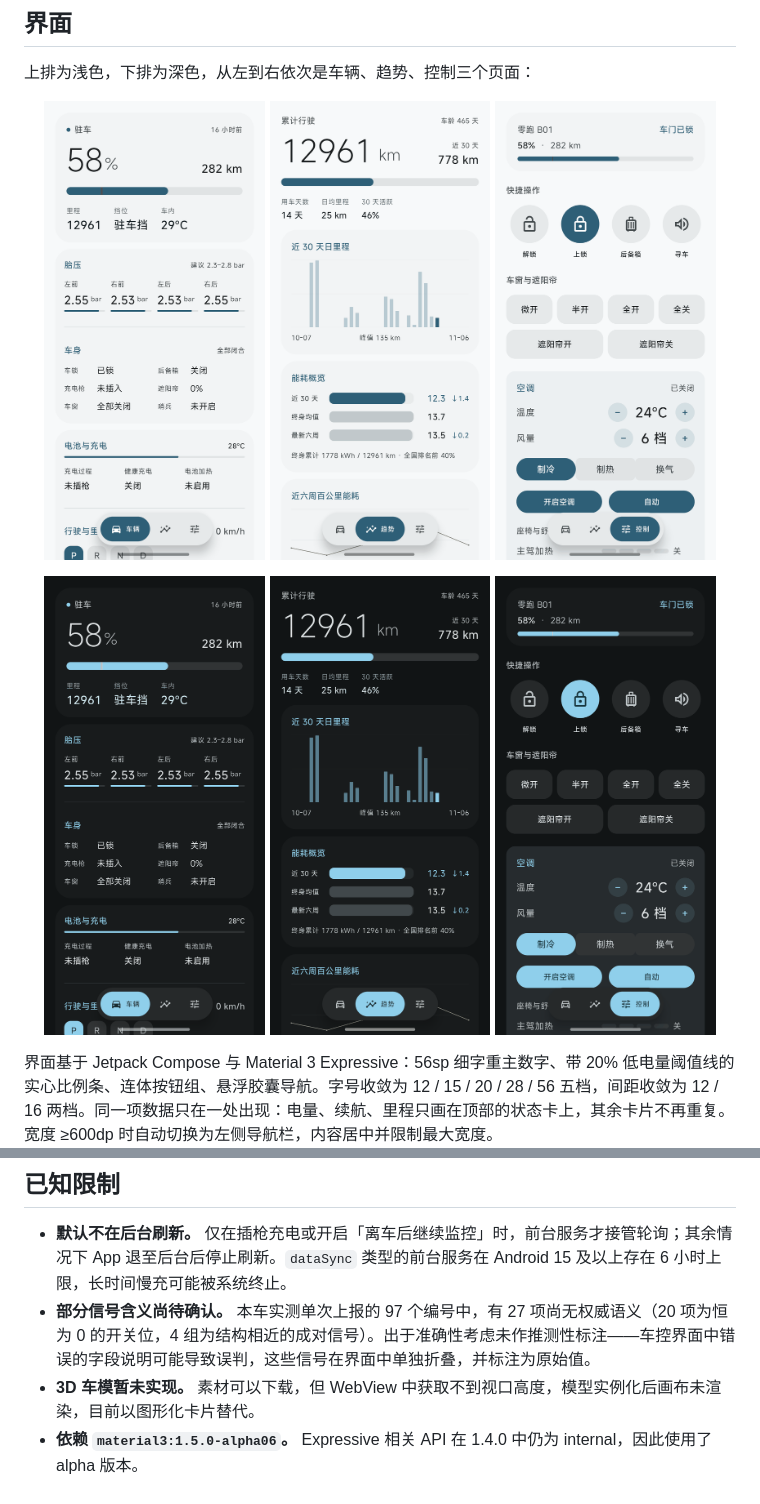
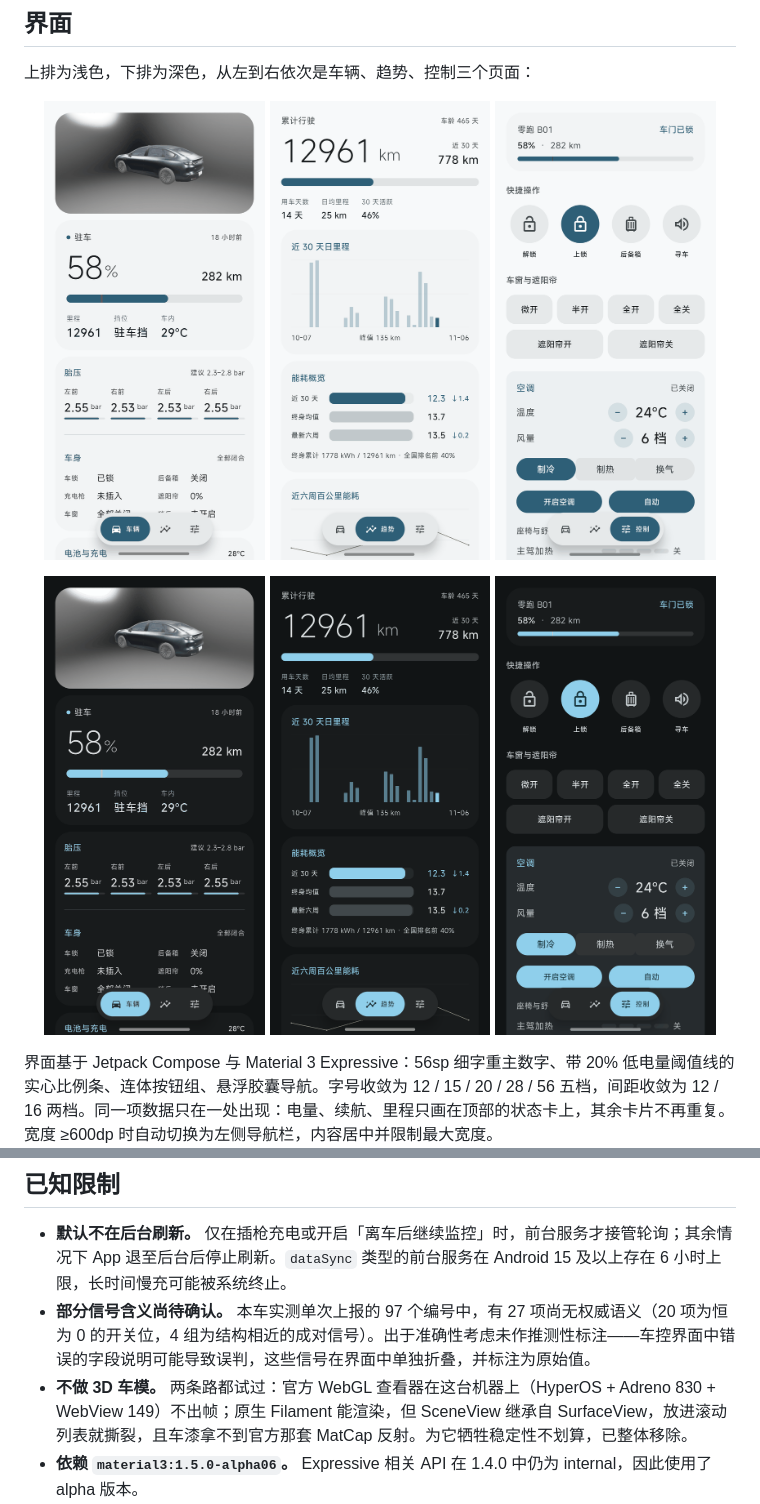
Before and after one commit to choksta/leapmotor-data, a Markdown page: README.md, 2 parts joined by grey strips. Rendered like a GitHub page; pictures changed too: docs/images/car-dark.png, docs/images/car-light.png.

```diff
--- a/README.md
+++ b/README.md
@@ -144,7 +144,7 @@ hkdfKey = b64url(r2) XOR b64url(r3) XOR b64url(JWT 第三段)
 
 - **默认不在后台刷新。** 仅在插枪充电或开启「离车后继续监控」时，前台服务才接管轮询；其余情况下 App 退至后台后停止刷新。`dataSync` 类型的前台服务在 Android 15 及以上存在 6 小时上限，长时间慢充可能被系统终止。
 - **部分信号含义尚待确认。** 本车实测单次上报的 97 个编号中，有 27 项尚无权威语义（20 项为恒为 0 的开关位，4 组为结构相近的成对信号）。出于准确性考虑未作推测性标注——车控界面中错误的字段说明可能导致误判，这些信号在界面中单独折叠，并标注为原始值。
-- **3D 车模暂未实现。** 素材可以下载，但 WebView 中获取不到视口高度，模型实例化后画布未渲染，目前以图形化卡片替代。
+- **不做 3D 车模。** 两条路都试过：官方 WebGL 查看器在这台机器上（HyperOS + Adreno 830 + WebView 149）不出帧；原生 Filament 能渲染，但 SceneView 继承自 SurfaceView，放进滚动列表就撕裂，且车漆拿不到官方那套 MatCap 反射。为它牺牲稳定性不划算，已整体移除。
 - **依赖 `material3:1.5.0-alpha06`。** Expressive 相关 API 在 1.4.0 中仍为 internal，因此使用了 alpha 版本。
 - 目前仅在零跑 B01 2025 款（650 激光雷达版）上完整验证，其他车型的信号编号可能存在差异。
 
```
Also changed, not shown: 1 other file.
